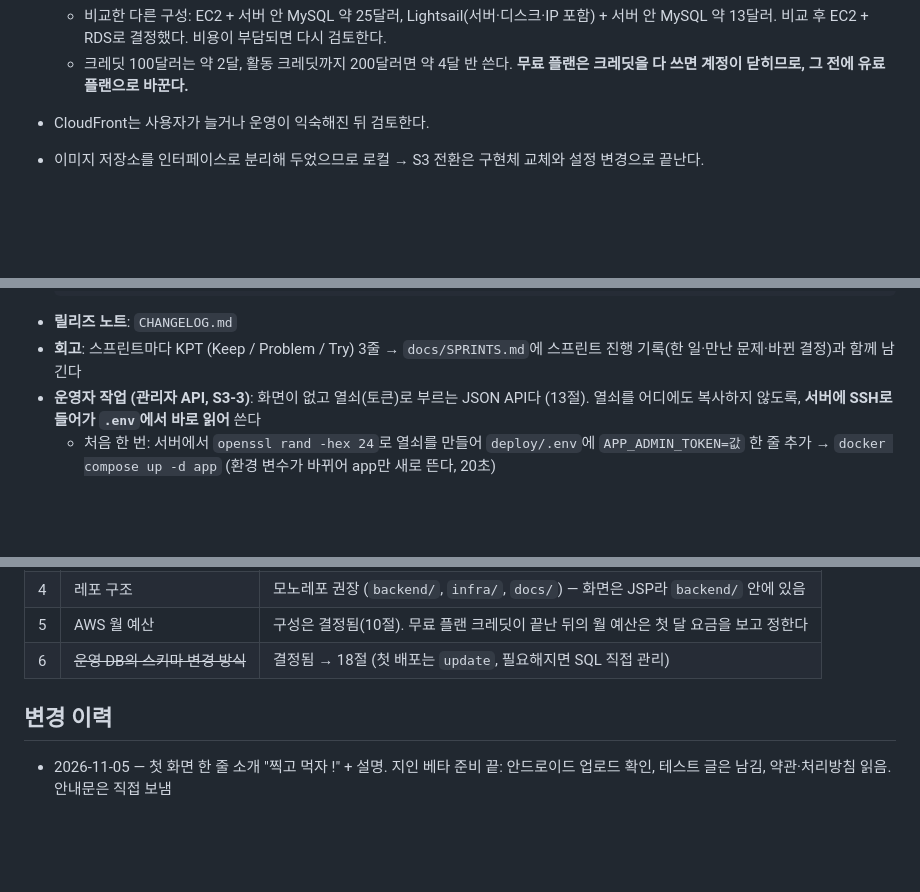
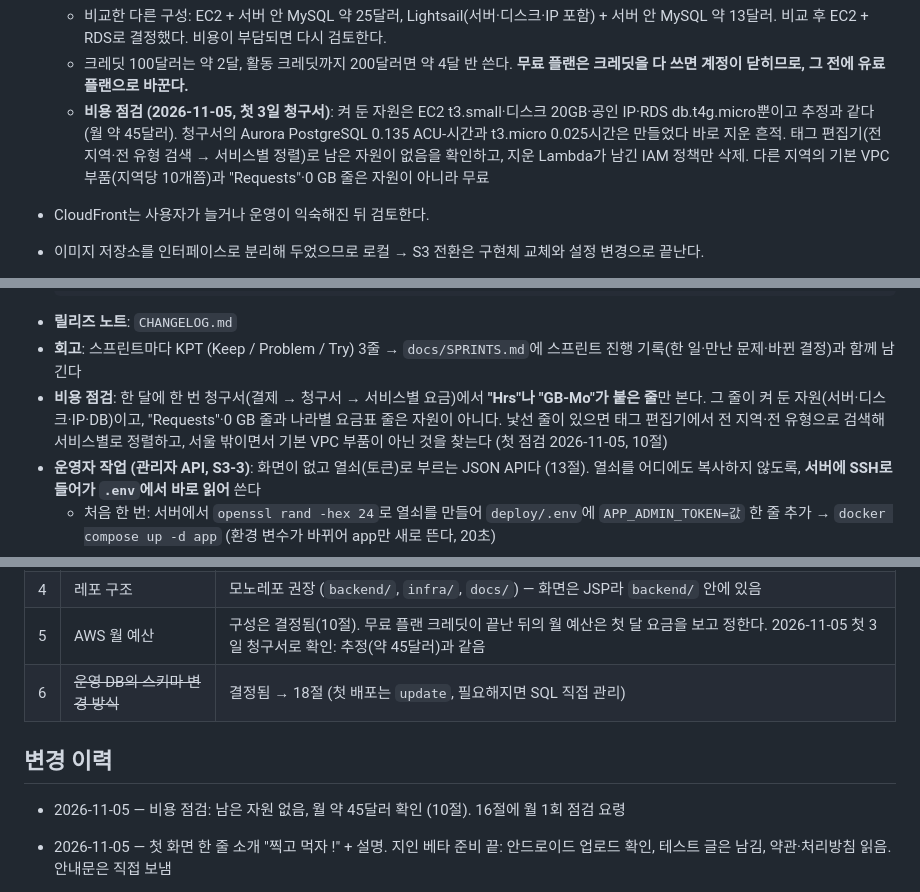
Before and after one commit to abjsky1/personal_project, a Markdown page: docs/PLANNING.md, 3 parts joined by grey strips. GitHub-like rendering; blank space fills up the shorter version.

Commit message:
chore: 비용 점검 기록 — 남은 자원 없음, 월 약 45달러
- 10절: 첫 3일 청구서 점검 결과 (켜 둔 자원 4가지뿐, Aurora·t3.micro는 지운 흔적, Lambda가 남긴 IAM 정책 삭제)
- 16절: 한 달에 한 번 청구서 보는 요령 (Hrs·GB-Mo 줄만, 태그 편집기로 전 지역 확인)
- 18절 미결정 5번과 변경 이력 갱신

Co-Authored-By: Claude Fable 5.1 <noreply@anthropic.com>

````diff
--- a/docs/PLANNING.md
+++ b/docs/PLANNING.md
@@ -290,6 +290,7 @@ GitHub (main push) → GitHub Actions → 테스트 → Docker 이미지 빌드
 - **월 비용 추정 (서울, 2026-11-02)**: EC2 t3.small 약 19달러 + 디스크 약 2달러 + 공인 IP 약 4달러 + RDS 약 18~21달러 + S3 1달러 미만 = **약 45달러**. 대부분 사용량과 상관없는 고정 요금이고, 정확한 금액은 첫 달 청구서로 확인한다.
   - 비교한 다른 구성: EC2 + 서버 안 MySQL 약 25달러, Lightsail(서버·디스크·IP 포함) + 서버 안 MySQL 약 13달러. 비교 후 EC2 + RDS로 결정했다. 비용이 부담되면 다시 검토한다.
   - 크레딧 100달러는 약 2달, 활동 크레딧까지 200달러면 약 4달 반 쓴다. **무료 플랜은 크레딧을 다 쓰면 계정이 닫히므로, 그 전에 유료 플랜으로 바꾼다.**
+  - **비용 점검 (2026-11-05, 첫 3일 청구서)**: 켜 둔 자원은 EC2 t3.small·디스크 20GB·공인 IP·RDS db.t4g.micro뿐이고 추정과 같다 (월 약 45달러). 청구서의 Aurora PostgreSQL 0.135 ACU-시간과 t3.micro 0.025시간은 만들었다 바로 지운 흔적. 태그 편집기(전 지역·전 유형 검색 → 서비스별 정렬)로 남은 자원이 없음을 확인하고, 지운 Lambda가 남긴 IAM 정책만 삭제. 다른 지역의 기본 VPC 부품(지역당 10개쯤)과 "Requests"·0 GB 줄은 자원이 아니라 무료
 - CloudFront는 사용자가 늘거나 운영이 익숙해진 뒤 검토한다.
 
 - 이미지 저장소를 인터페이스로 분리해 두었으므로 로컬 → S3 전환은 구현체 교체와 설정 변경으로 끝난다.
@@ -579,6 +580,7 @@ S2-2 실제 확인 (2026-11-02): 개발 서버와 Docker 배포 구성 모두에
   ```
 - **릴리즈 노트**: `CHANGELOG.md`
 - **회고**: 스프린트마다 KPT (Keep / Problem / Try) 3줄 → `docs/SPRINTS.md`에 스프린트 진행 기록(한 일·만난 문제·바뀐 결정)과 함께 남긴다
+- **비용 점검**: 한 달에 한 번 청구서(결제 → 청구서 → 서비스별 요금)에서 **"Hrs"나 "GB-Mo"가 붙은 줄**만 본다. 그 줄이 켜 둔 자원(서버·디스크·IP·DB)이고, "Requests"·0 GB 줄과 나라별 요금표 줄은 자원이 아니다. 낯선 줄이 있으면 태그 편집기에서 전 지역·전 유형으로 검색해 서비스별로 정렬하고, 서울 밖이면서 기본 VPC 부품이 아닌 것을 찾는다 (첫 점검 2026-11-05, 10절)
 - **운영자 작업 (관리자 API, S3-3)**: 화면이 없고 열쇠(토큰)로 부르는 JSON API다 (13절). 열쇠를 어디에도 복사하지 않도록, **서버에 SSH로 들어가 `.env`에서 바로 읽어** 쓴다
   - 처음 한 번: 서버에서 `openssl rand -hex 24`로 열쇠를 만들어 `deploy/.env`에 `APP_ADMIN_TOKEN=값` 한 줄 추가 → `docker compose up -d app` (환경 변수가 바뀌어 app만 새로 뜬다, 20초)
   - 순서: ① PC에서 PowerShell을 열고 `ssh -i <키 파일 경로> ec2-user@3.39.120.213` (프롬프트가 `[ec2-user@…]$`로 바뀐다. `Connection timed out`이면 아래 장애 대응의 SSH 항목) ② `cd ~/personal_project/deploy` (막 들어오면 홈 폴더라서 `.env`가 없다고 나온다) ③ 아래 상자의 첫 줄로 열쇠를 변수에 담는다 (화면에 찍히지 않는다. 창을 닫으면 사라지므로 접속할 때마다 다시) ④ 필요한 명령 **한 줄만** 복사해 실행한다 — 삭제 줄을 그대로 붙여 넣으면 그 번호의 글·댓글이 지워진다 (피드백 1번은 예시) ⑤ 브라우저로 결과 확인 ⑥ `exit`로 나온다
@@ -663,11 +665,12 @@ MVP에서는 DB 쿼리로 직접 확인한다. 대시보드는 필요해지면
 | 2 | ~~무료 LLM 공급자~~ | 결정됨 → 18절 (`gemini-3.5-flash-lite`) |
 | 3 | ~~위치 좌표 저장 정밀도~~ | 결정됨 → 18절 (원본 6자리) |
 | 4 | 레포 구조 | 모노레포 권장 (`backend/`, `infra/`, `docs/`) — 화면은 JSP라 `backend/` 안에 있음 |
-| 5 | AWS 월 예산 | 구성은 결정됨(10절). 무료 플랜 크레딧이 끝난 뒤의 월 예산은 첫 달 요금을 보고 정한다 |
+| 5 | AWS 월 예산 | 구성은 결정됨(10절). 무료 플랜 크레딧이 끝난 뒤의 월 예산은 첫 달 요금을 보고 정한다. 2026-11-05 첫 3일 청구서로 확인: 추정(약 45달러)과 같음 |
 | 6 | ~~운영 DB의 스키마 변경 방식~~ | 결정됨 → 18절 (첫 배포는 `update`, 필요해지면 SQL 직접 관리) |
 
 ## 변경 이력
 
+- 2026-11-05 — 비용 점검: 남은 자원 없음, 월 약 45달러 확인 (10절). 16절에 월 1회 점검 요령
 - 2026-11-05 — 첫 화면 한 줄 소개 "찍고 먹자 !" + 설명. 지인 베타 준비 끝: 안드로이드 업로드 확인, 테스트 글은 남김, 약관·처리방침 읽음. 안내문은 직접 보냄
 - 2026-11-05 — 이용약관·처리방침 보완: 보호법 30조 항목(파기, 안전조치, 권익침해 구제, 법정대리인, 변경 이력)과 약관 조항(저작권, 책임 범위, 7일 전 변경 공지, 분쟁 절차) 추가. 중점(·) 양옆 띄어쓰기
 - 2026-11-05 — S3-4 완료: 이용약관 `/terms`, 바닥글 "이용약관 · 개인정보처리방침", 화면 이름 찍먹. 처리방침에 댓글·피드백 반영(시행일 11-05). **S3 끝 = 기능 기준 MVP 완성**, 다음은 테스트 글 정리 뒤 지인 베타
````
